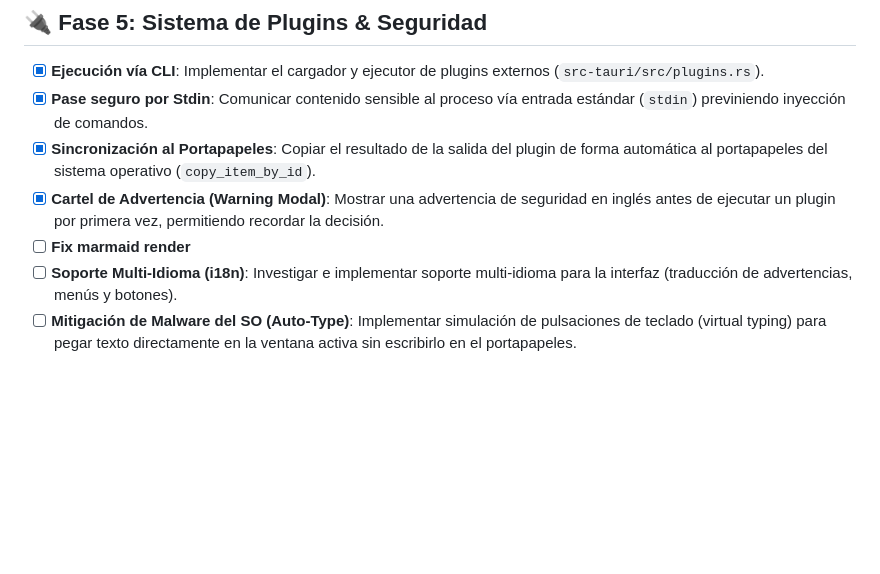
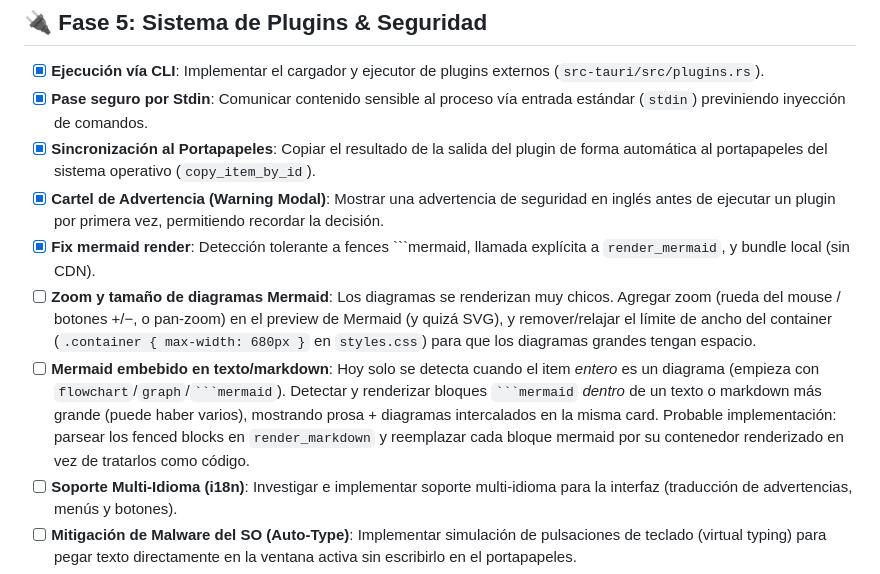
Before and after one commit to leofishman/RustyBoard, a Markdown page: todo.md, the part around one of its changes. Drawn GitHub-style; blank space fills up the shorter version.

`````diff
--- a/todo.md
+++ b/todo.md
@@ -37,7 +37,9 @@ Este archivo contiene la planificación paso a paso para construir el gestor de
 - [x] **Pase seguro por Stdin**: Comunicar contenido sensible al proceso vía entrada estándar (`stdin`) previniendo inyección de comandos.
 - [x] **Sincronización al Portapapeles**: Copiar el resultado de la salida del plugin de forma automática al portapapeles del sistema operativo (`copy_item_by_id`).
 - [x] **Cartel de Advertencia (Warning Modal)**: Mostrar una advertencia de seguridad en inglés antes de ejecutar un plugin por primera vez, permitiendo recordar la decisión.
-- [ ] **Fix marmaid render**
+- [x] **Fix mermaid render**: Detección tolerante a fences ```mermaid, llamada explícita a `render_mermaid`, y bundle local (sin CDN).
+- [ ] **Zoom y tamaño de diagramas Mermaid**: Los diagramas se renderizan muy chicos. Agregar zoom (rueda del mouse / botones +/−, o pan-zoom) en el preview de Mermaid (y quizá SVG), y remover/relajar el límite de ancho del container (`.container { max-width: 680px }` en `styles.css`) para que los diagramas grandes tengan espacio.
+- [ ] **Mermaid embebido en texto/markdown**: Hoy solo se detecta cuando el item *entero* es un diagrama (empieza con `flowchart`/`graph`/```` ```mermaid ````). Detectar y renderizar bloques ```` ```mermaid ```` *dentro* de un texto o markdown más grande (puede haber varios), mostrando prosa + diagramas intercalados en la misma card. Probable implementación: parsear los fenced blocks en `render_markdown` y reemplazar cada bloque mermaid por su contenedor renderizado en vez de tratarlos como código.
 - [ ] **Soporte Multi-Idioma (i18n)**: Investigar e implementar soporte multi-idioma para la interfaz (traducción de advertencias, menús y botones).
 - [ ] **Mitigación de Malware del SO (Auto-Type)**: Implementar simulación de pulsaciones de teclado (virtual typing) para pegar texto directamente en la ventana activa sin escribirlo en el portapapeles.
 - [ ] **Cambiar titulo o nombre de app**: Ahora aparece Tauri-app en el tray y en el panel.
`````
Also changed, not shown: other parts of todo.md (+21 -0 lines).
